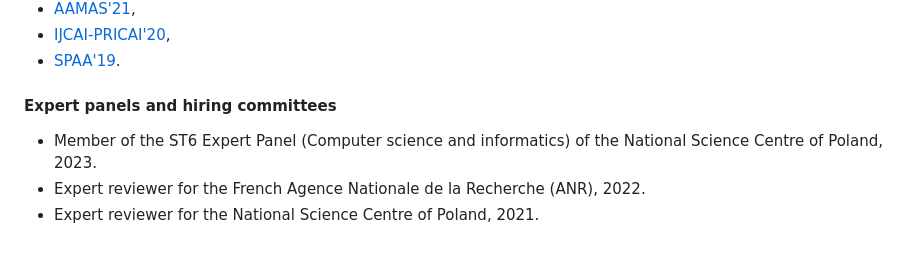
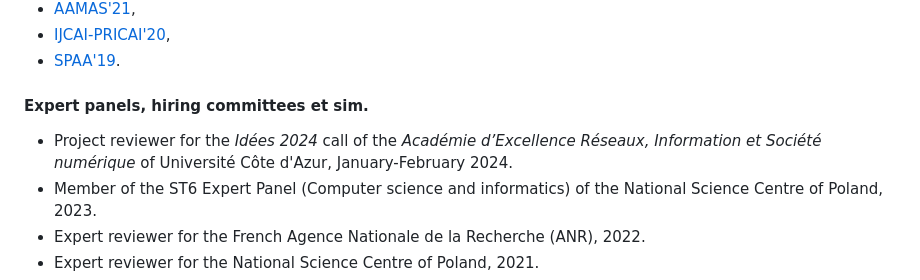
Before and after one commit to natema/ema-webpage, a Markdown page: cv.md, the part around the change. Drawn GitHub-style; blank space fills up the shorter version.

Commit message:
Update cv

```diff
--- a/cv.md
+++ b/cv.md
@@ -131,8 +131,9 @@ tags = ["syntax", "code"]
 - [IJCAI-PRICAI'20](https://ijcai20.org/),
 - [SPAA'19](https://spaa.acm.org/2019/call_for_papers.html).
 
-#### Expert panels and hiring committees
+#### Expert panels, hiring committees et sim.
 
+- Project reviewer for the *Idées 2024* call of the *Académie d’Excellence Réseaux, Information et Société numérique*  of Université Côte d'Azur, January-February 2024.
 - Member of the ST6 Expert Panel (Computer science and informatics) of the National Science Centre of Poland, 2023.
 - Expert reviewer for the French Agence Nationale de la Recherche (ANR), 2022.
 - Expert reviewer for the National Science Centre of Poland, 2021.
```
